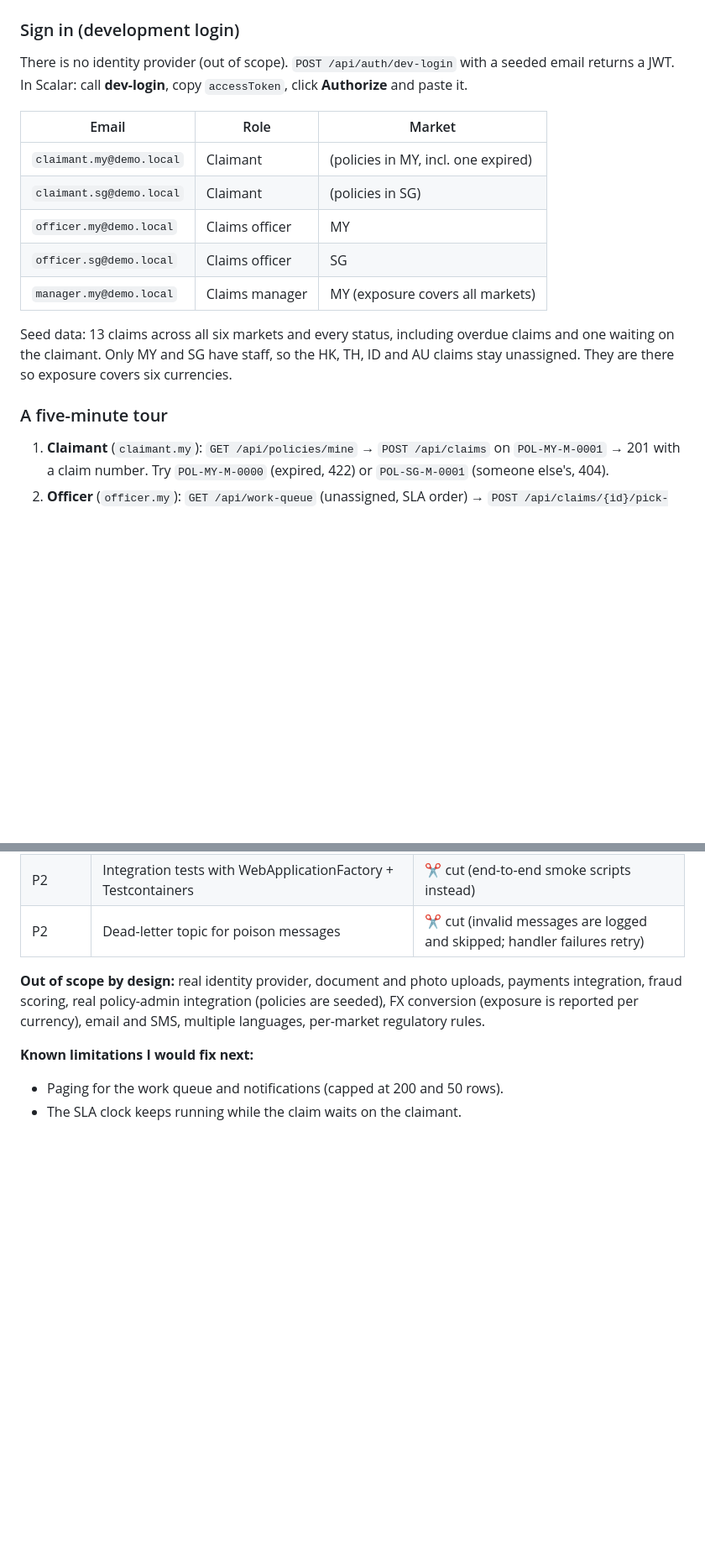
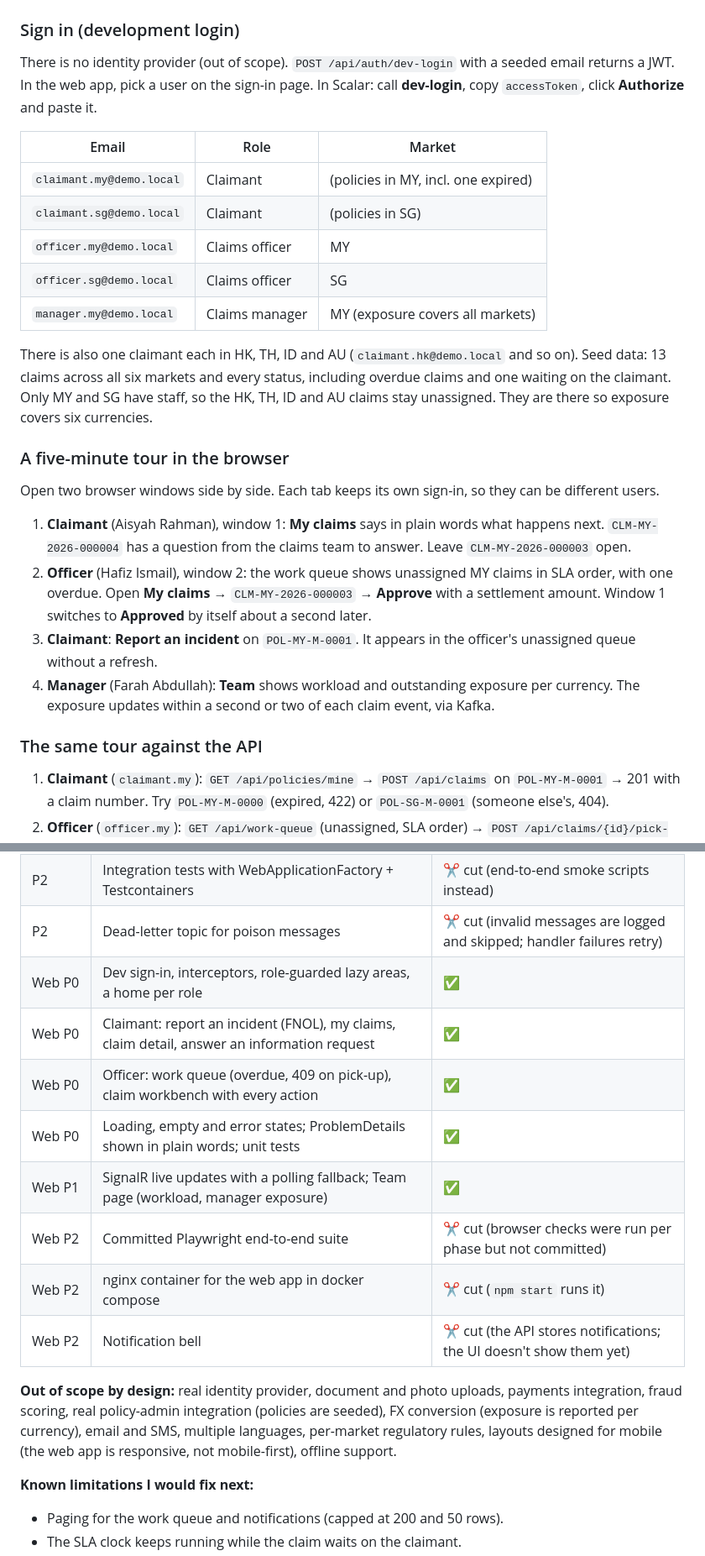
Before and after one commit to aslam6161/ChubbClaims, a Markdown page: README.md, 2 parts joined by grey strips. Shown at 84% size. GitHub-like rendering; blank space fills up the shorter version.

```diff
--- a/README.md
+++ b/README.md
@@ -41,7 +60,7 @@ The API waits for SQL Server, applies migrations, seeds demo data and starts pub
 ### Sign in (development login)
 
 There is no identity provider (out of scope). `POST /api/auth/dev-login` with a seeded email returns a JWT.
-In Scalar: call **dev-login**, copy `accessToken`, click **Authorize** and paste it.
+In the web app, pick a user on the sign-in page. In Scalar: call **dev-login**, copy `accessToken`, click **Authorize** and paste it.
 
 | Email | Role | Market |
 |---|---|---|
@@ -51,10 +70,21 @@ In Scalar: call **dev-login**, copy `accessToken`, click **Authorize** and paste
 | `officer.sg@demo.local` | Claims officer | SG |
 | `manager.my@demo.local` | Claims manager | MY (exposure covers all markets) |
 
+There is also one claimant each in HK, TH, ID and AU (`claimant.hk@demo.local` and so on).
 Seed data: 13 claims across all six markets and every status, including overdue claims and one waiting on the claimant.
 Only MY and SG have staff, so the HK, TH, ID and AU claims stay unassigned. They are there so exposure covers six currencies.
 
-### A five-minute tour
+### A five-minute tour in the browser
+
+Open two browser windows side by side. Each tab keeps its own sign-in, so they can be different users.
+
+1. **Claimant** (Aisyah Rahman), window 1: **My claims** says in plain words what happens next. `CLM-MY-2026-000004` has a question from the claims team to answer. Leave `CLM-MY-2026-000003` open.
+2. **Officer** (Hafiz Ismail), window 2: the work queue shows unassigned MY claims in SLA order, with one overdue. Open **My claims** → `CLM-MY-2026-000003` → **Approve** with a settlement amount.
+   Window 1 switches to **Approved** by itself about a second later.
+3. **Claimant**: **Report an incident** on `POL-MY-M-0001`. It appears in the officer's unassigned queue without a refresh.
+4. **Manager** (Farah Abdullah): **Team** shows workload and outstanding exposure per currency. The exposure updates within a second or two of each claim event, via Kafka.
+
+### The same tour against the API
 
 1. **Claimant** (`claimant.my`): `GET /api/policies/mine` → `POST /api/claims` on `POL-MY-M-0001` → 201 with a claim number.
    Try `POL-MY-M-0000` (expired, 422) or `POL-SG-M-0001` (someone else's, 404).
@@ -141,8 +175,16 @@ More detail, including the sequence and state diagrams: [docs/architecture.md](d
 | P2 | Approval authority limit (manager must approve above a threshold) | ✂️ cut |
 | P2 | Integration tests with WebApplicationFactory + Testcontainers | ✂️ cut (end-to-end smoke scripts instead) |
 | P2 | Dead-letter topic for poison messages | ✂️ cut (invalid messages are logged and skipped; handler failures retry) |
+| Web P0 | Dev sign-in, interceptors, role-guarded lazy areas, a home per role | ✅ |
+| Web P0 | Claimant: report an incident (FNOL), my claims, claim detail, answer an information request | ✅ |
+| Web P0 | Officer: work queue (overdue, 409 on pick-up), claim workbench with every action | ✅ |
+| Web P0 | Loading, empty and error states; ProblemDetails shown in plain words; unit tests | ✅ |
+| Web P1 | SignalR live updates with a polling fallback; Team page (workload, manager exposure) | ✅ |
+| Web P2 | Committed Playwright end-to-end suite | ✂️ cut (browser checks were run per phase but not committed) |
+| Web P2 | nginx container for the web app in docker compose | ✂️ cut (`npm start` runs it) |
+| Web P2 | Notification bell | ✂️ cut (the API stores notifications; the UI doesn't show them yet) |
 
-**Out of scope by design:** real identity provider, document and photo uploads, payments integration, fraud scoring, real policy-admin integration (policies are seeded), FX conversion (exposure is reported per currency), email and SMS, multiple languages, per-market regulatory rules.
+**Out of scope by design:** real identity provider, document and photo uploads, payments integration, fraud scoring, real policy-admin integration (policies are seeded), FX conversion (exposure is reported per currency), email and SMS, multiple languages, per-market regulatory rules, layouts designed for mobile (the web app is responsive, not mobile-first), offline support.
 
 **Known limitations I would fix next:**
 - Paging for the work queue and notifications (capped at 200 and 50 rows).
```
Also changed, not shown: other parts of README.md (+30 -5 lines), scripts/smoke/README.md (+2 -0 lines), docs/screenshots/claimant-claim-detail.png (added), docs/screenshots/manager-team.png (added), docs/screenshots/officer-queue.png (added), docs/screenshots/officer-workbench.png (added).
